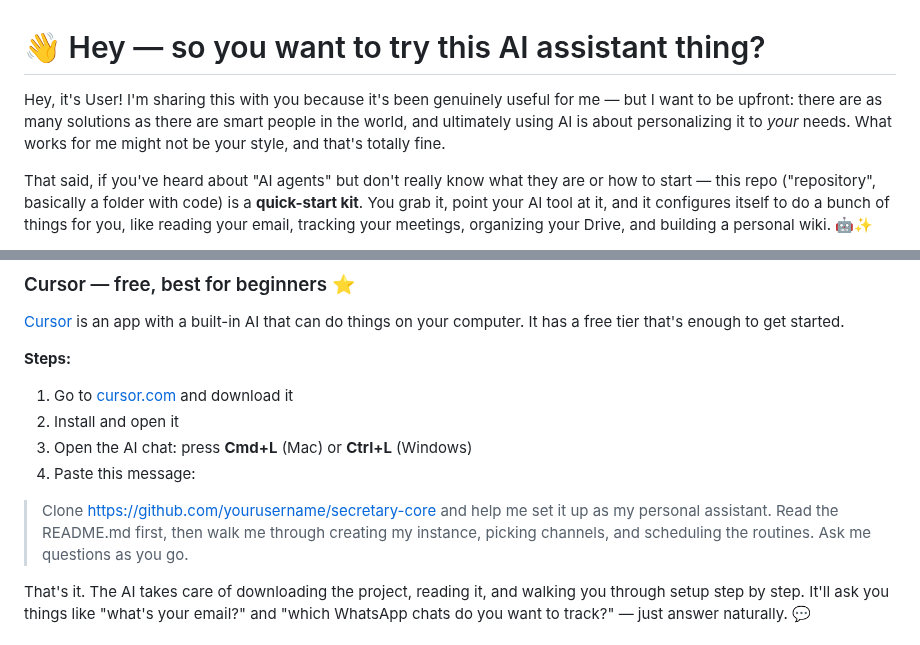
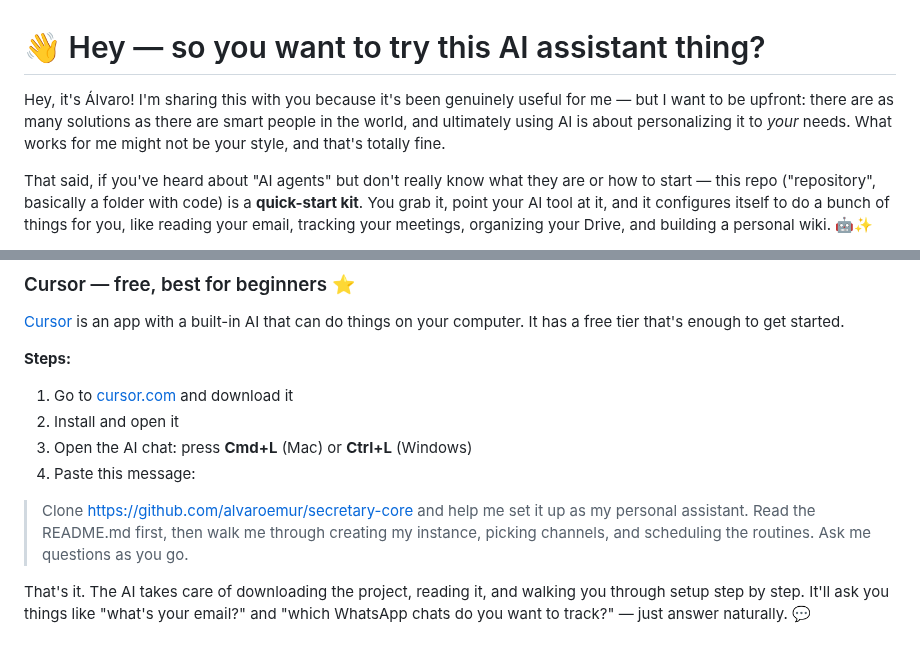
Before and after one commit to alvaroemur/secretary-core, a Markdown page: docs/getting-started.md, 2 parts joined by grey strips. Rendered like a GitHub page.

```diff
--- a/docs/getting-started.md
+++ b/docs/getting-started.md
@@ -1,6 +1,6 @@
 # 👋 Hey — so you want to try this AI assistant thing?
 
-Hey, it's User! I'm sharing this with you because it's been genuinely useful for me — but I want to be upfront: there are as many solutions as there are smart people in the world, and ultimately using AI is about personalizing it to *your* needs. What works for me might not be your style, and that's totally fine.
+Hey, it's Álvaro! I'm sharing this with you because it's been genuinely useful for me — but I want to be upfront: there are as many solutions as there are smart people in the world, and ultimately using AI is about personalizing it to *your* needs. What works for me might not be your style, and that's totally fine.
 
 That said, if you've heard about "AI agents" but don't really know what they are or how to start — this repo ("repository", basically a folder with code) is a **quick-start kit**. You grab it, point your AI tool at it, and it configures itself to do a bunch of things for you, like reading your email, tracking your meetings, organizing your Drive, and building a personal wiki. 🤖✨
 
@@ -45,7 +45,7 @@ Just three things:
 3. Open the AI chat: press **Cmd+L** (Mac) or **Ctrl+L** (Windows)
 4. Paste this message:
 
-> Clone https://github.com/yourusername/secretary-core and help me set it up as my personal assistant. Read the README.md first, then walk me through creating my instance, picking channels, and scheduling the routines. Ask me questions as you go.
+> Clone https://github.com/alvaroemur/secretary-core and help me set it up as my personal assistant. Read the README.md first, then walk me through creating my instance, picking channels, and scheduling the routines. Ask me questions as you go.
 
 That's it. The AI takes care of downloading the project, reading it, and walking you through setup step by step. It'll ask you things like "what's your email?" and "which WhatsApp chats do you want to track?" — just answer naturally. 💬
 
```
Also changed, not shown: other parts of docs/getting-started.md (+1 -1 lines), README.md (+1 -1 lines), docs/empezar-desde-cero.md (+3 -3 lines).
